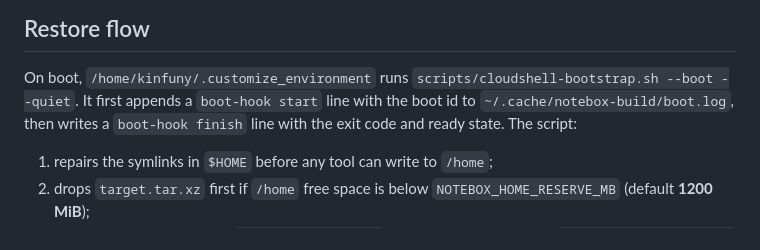
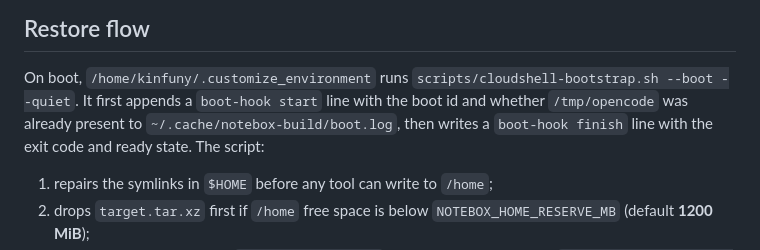
Before and after one commit to Protegee1505/notebox, a Markdown page: docs/DISK.md, the part around the change. Drawn GitHub-style.

Commit message:
docs: log the store state at boot-hook start

```diff
--- a/docs/DISK.md
+++ b/docs/DISK.md
@@ -54,9 +54,9 @@ free.
 
 On boot, `/home/kinfuny/.customize_environment` runs
 `scripts/cloudshell-bootstrap.sh --boot --quiet`. It first appends a
-`boot-hook start` line with the boot id to `~/.cache/notebox-build/boot.log`,
-then writes a `boot-hook finish` line with the exit code and ready state. The
-script:
+`boot-hook start` line with the boot id and whether `/tmp/opencode` was already
+present to `~/.cache/notebox-build/boot.log`, then writes a `boot-hook finish`
+line with the exit code and ready state. The script:
 
 1. repairs the symlinks in `$HOME` before any tool can write to `/home`;
 2. drops `target.tar.xz` first if `/home` free space is below
```
